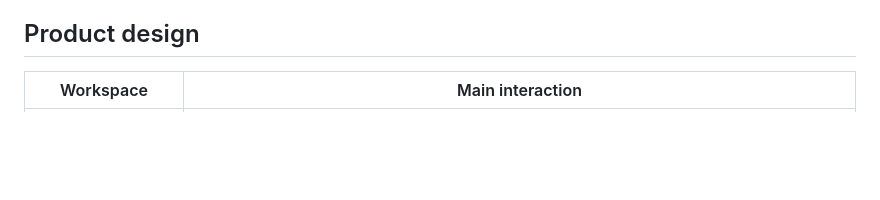
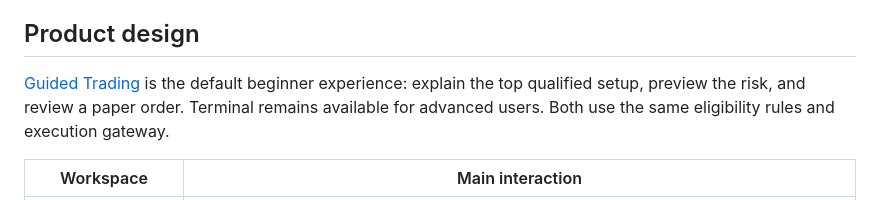
Before and after one commit to mangpijasuan/cimphawng, a Markdown page: docs/TRADING-ARCHITECTURE.md, the part around the change. Rendered like a GitHub page; blank space fills up the shorter version.

Commit message:
Design guided signal review and paper trading for beginners

```diff
--- a/docs/TRADING-ARCHITECTURE.md
+++ b/docs/TRADING-ARCHITECTURE.md
@@ -10,6 +10,8 @@ Cimphawng Trade is a multi-asset terminal for real-time signals, order review an
 Reviewed GitHub `577d0f57a8420827bee3e34120c489ee7ddd3ba0`. The private Site uses a Worker and D1 for an internal paper portfolio. The repository also contains a separate FastAPI/PostgreSQL paper service, browser simulations and a Base Sepolia Token Lab. The token contract rejects Base mainnet. No Alpaca integration, mainnet token, or verified live execution is assumed. The [paper architecture](ARCHITECTURE.md) remains the foundation for provenance, transaction integrity and recovery.
 
 ## Product design
+
+[Guided Trading](GUIDED-TRADING.md) is the default beginner experience: explain the top qualified setup, preview the risk, and review a paper order. Terminal remains available for advanced users. Both use the same eligibility rules and execution gateway.
 
 | Workspace | Main interaction |
 | --- | --- |
```
Also changed, not shown: docs/GUIDED-TRADING.md (added, +58 -0 lines).
